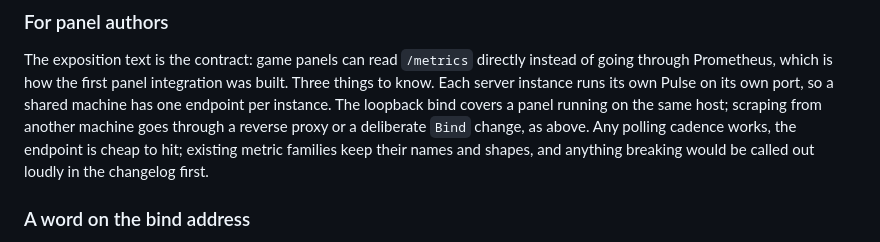
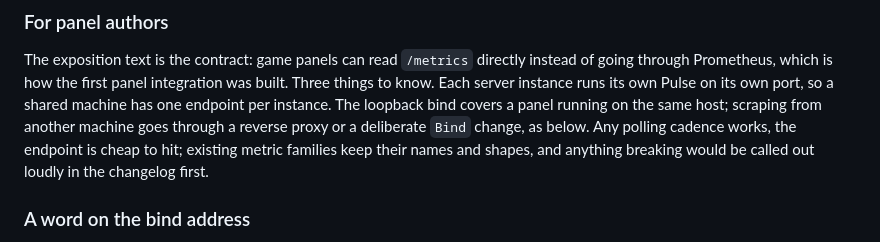
Before and after one commit to StratumServer/Pulse, a Markdown page: README.md, the part around the change. Drawn GitHub-style.

```diff
--- a/README.md
+++ b/README.md
@@ -134,7 +134,7 @@ The exposition text is the contract: game panels can read `/metrics` directly in
 through Prometheus, which is how the first panel integration was built. Three things to know.
 Each server instance runs its own Pulse on its own port, so a shared machine has one endpoint
 per instance. The loopback bind covers a panel running on the same host; scraping from another
-machine goes through a reverse proxy or a deliberate `Bind` change, as above. Any polling
+machine goes through a reverse proxy or a deliberate `Bind` change, as below. Any polling
 cadence works, the endpoint is cheap to hit; existing metric families keep their names and
 shapes, and anything breaking would be called out loudly in the changelog first.
 
```
Also changed, not shown: docs/getting-started.md (+4 -2 lines).
